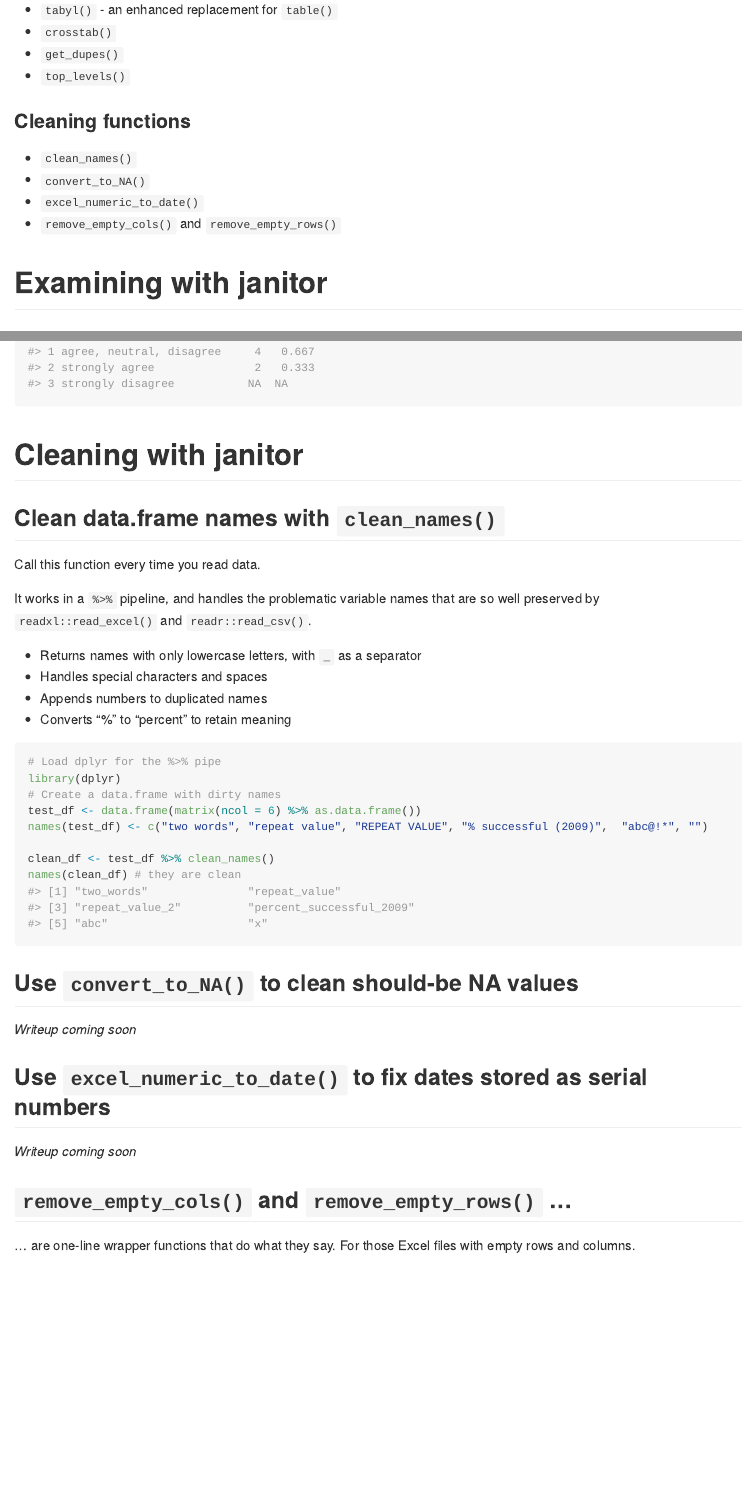
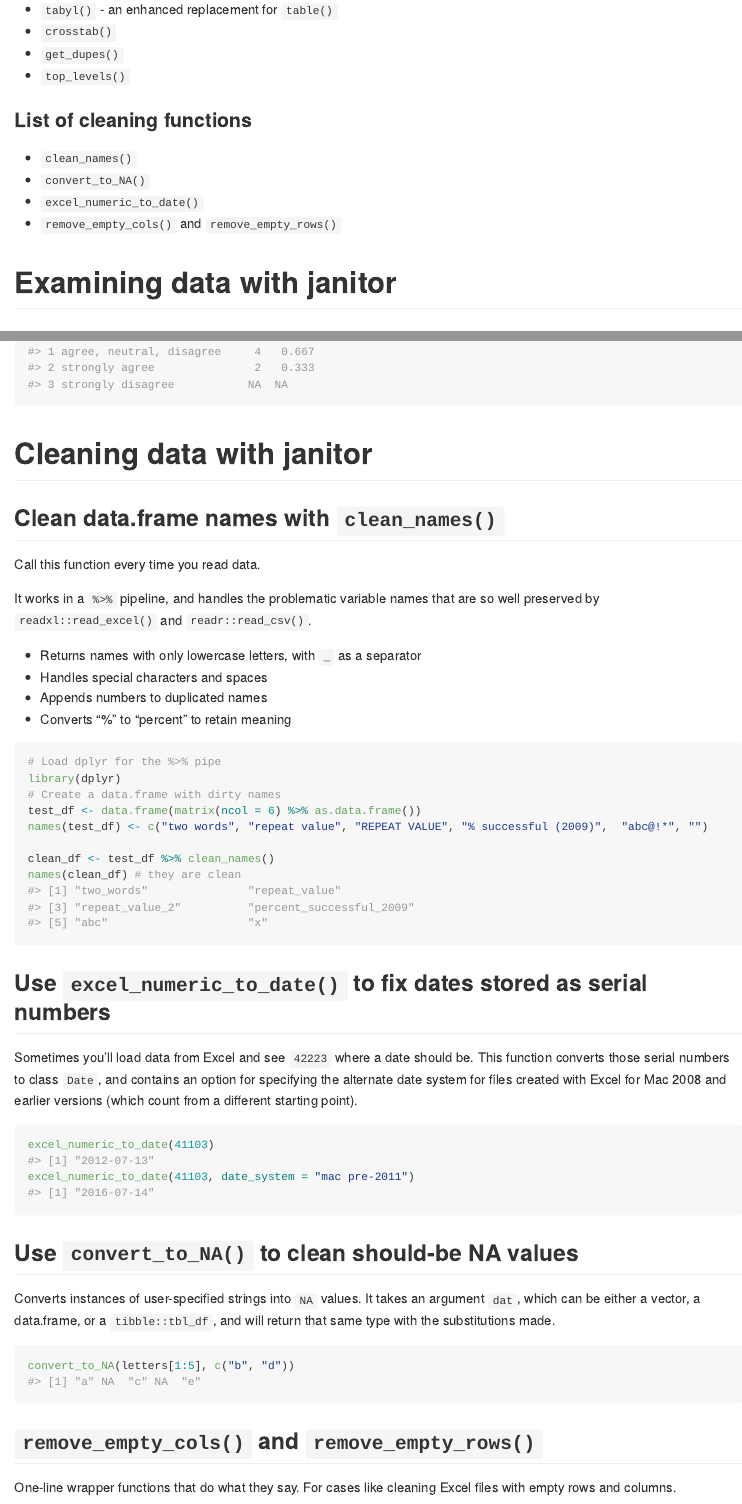
Before and after one commit to sfirke/janitor, an R Markdown document (vignettes/introduction.Rmd): the page in a window 1100 px wide, from 360 px down before the commit and from 640 px down after it, so that both start at the same text, and a second part further down, joined at a grey line. Rendered offline with R 4.5, knitr and Pandoc, with nearby package versions; both versions are drawn in the output format of the newer one; common packages that the code uses without loading them are loaded.

Commit message:
finishing initial vignette
switched from html to markdown

````diff
--- a/vignettes/introduction.Rmd
+++ b/vignettes/introduction.Rmd
@@ -3,5 +3,8 @@
 date: "`r Sys.Date()`"
-output: rmarkdown::html_vignette
+output:
+  github_document:
+    toc: true
+    toc_depth: 2
 vignette: >
   %\VignetteIndexEntry{Introduction}
   %\VignetteEngine{knitr::rmarkdown}
@@ -25,13 +28,13 @@
 * `get_dupes()`
 * `top_levels()`
 
-### Cleaning functions
+### List of cleaning functions
 * `clean_names()`
 * `convert_to_NA()`
 * `excel_numeric_to_date()`
 * `remove_empty_cols()` and `remove_empty_rows()`
 
-# Examining with janitor
+# Examining data with janitor
 ## `tabyl()` - a better version of `table()`
 `tabyl()` takes a vector and returns a frequency table, like `table()`. But its additional features are:
 
@@ -110,7 +113,7 @@
 ```
 
 
-# Cleaning with janitor
+# Cleaning data with janitor
 ## Clean data.frame names with `clean_names()`
 Call this function every time you read data.
 
@@ -132,14 +135,24 @@
 names(clean_df) # they are clean
 ```
 
-## Use `convert_to_NA()` to clean should-be NA values
-*Writeup coming soon*
 
 ## Use `excel_numeric_to_date()` to fix dates stored as serial numbers
-*Writeup coming soon*
+Sometimes you'll load data from Excel and see `42223` where a date should be.  This function converts those serial numbers to class `Date`, and contains an option for specifying the alternate date system for files created with Excel for Mac 2008 and earlier versions (which count from a different starting point).
+```{r}
+excel_numeric_to_date(41103)
+excel_numeric_to_date(41103, date_system = "mac pre-2011")
+```
 
-## `remove_empty_cols()` and `remove_empty_rows()` ...
-... are one-line wrapper functions that do what they say.  For those Excel files with empty rows and columns.
+## Use `convert_to_NA()` to clean should-be NA values
+Converts instances of user-specified strings into `NA` values.  It takes an argument `dat`, which can be either a vector, a data.frame, or a `tibble::tbl_df`, and will return that same type with the substitutions made.
+
+```{r}
+convert_to_NA(letters[1:5], c("b", "d"))
+```
+
+
+## `remove_empty_cols()` and `remove_empty_rows()`
+One-line wrapper functions that do what they say.  For cases like cleaning Excel files with empty rows and columns.
 ```{r}
 q <- data.frame(v1 = c(1, NA, 3),
                 v2 = c(NA, NA, NA),
````
Also changed, not shown: vignettes/introduction.html (deleted), vignettes/introduction.md (added), vignettes/introduction.Rmd (4 more changed lines).
